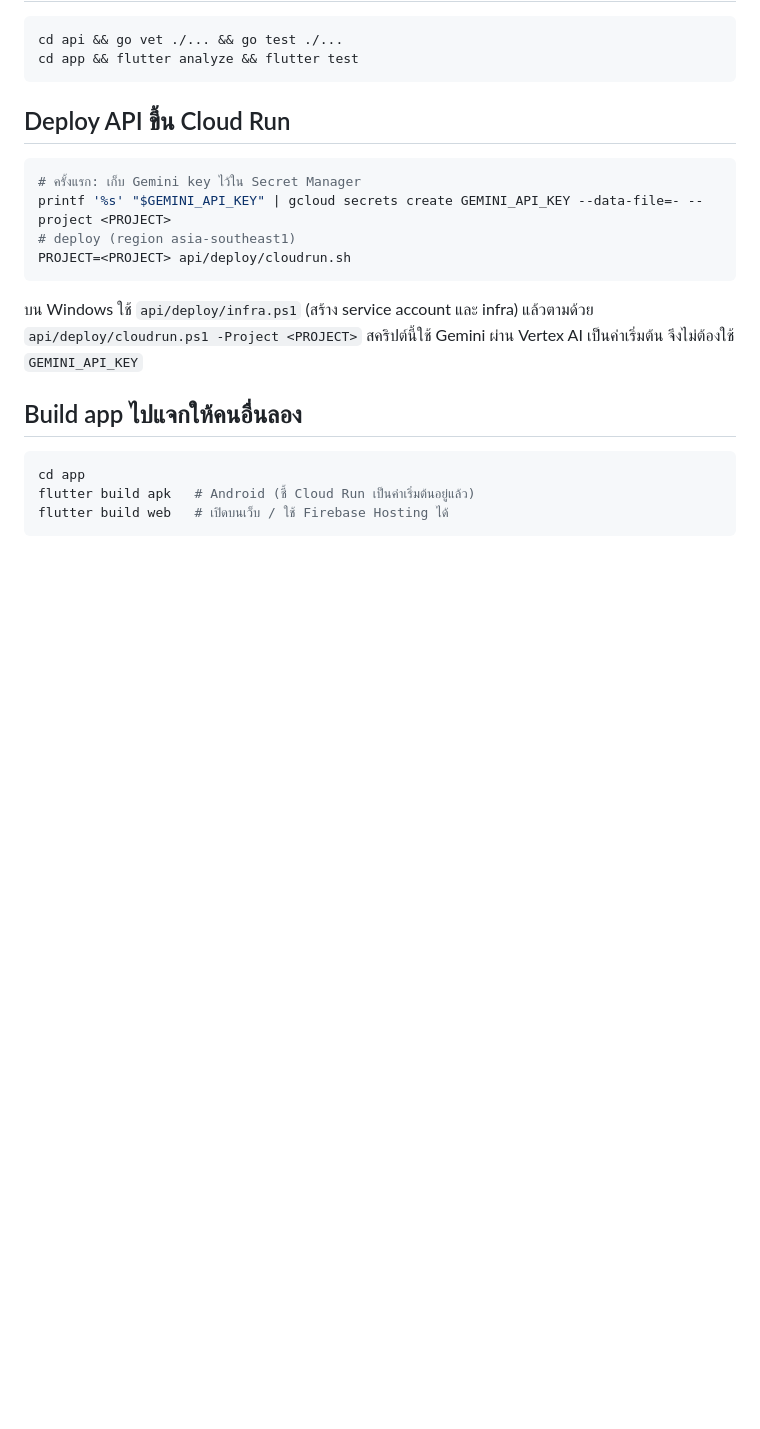
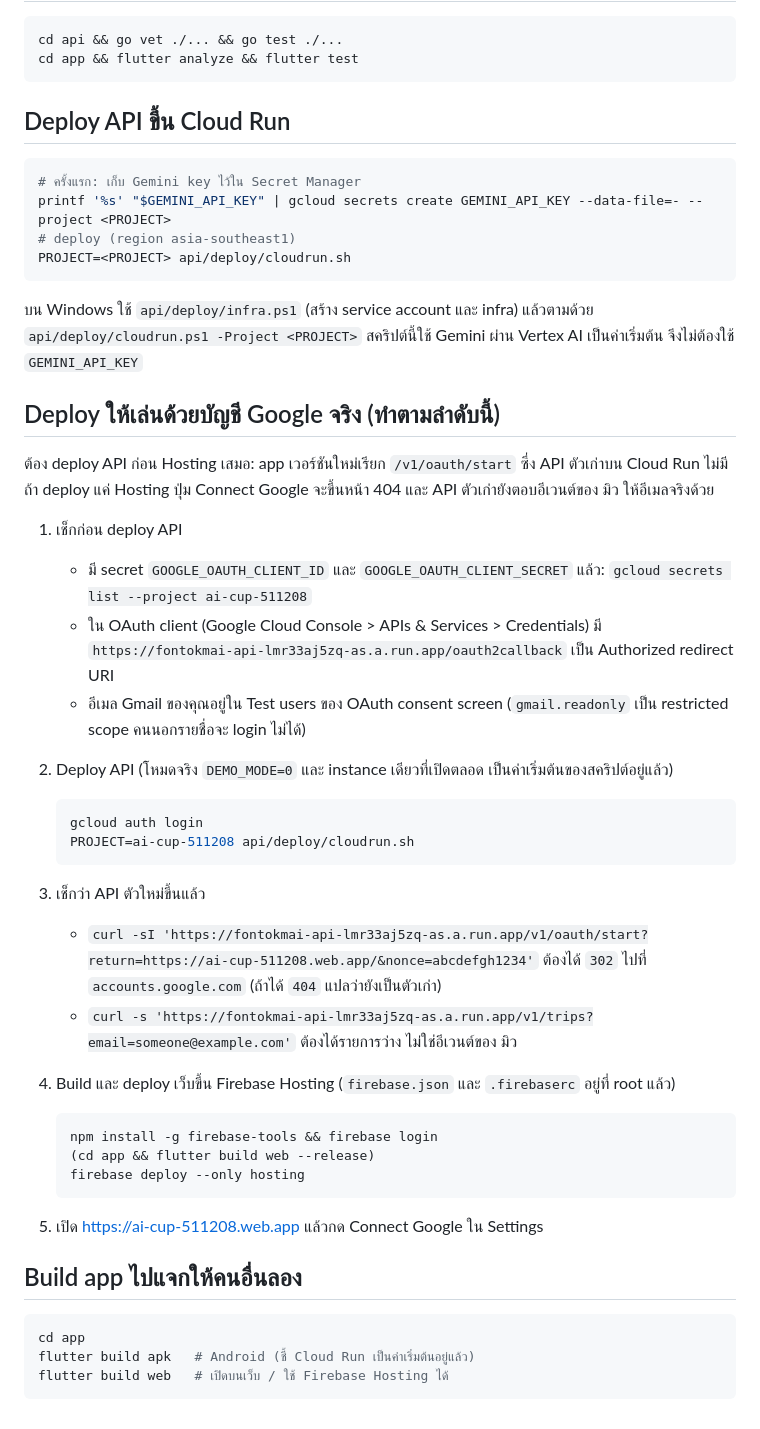
Before and after one commit to pottersirawit/AI-Builder-Cup, a Markdown page: RUNNING.md, the part around the change. GitHub-like rendering; blank space fills up the shorter version.

Commit message:
docs: deploy order for the real-account demo, API before Hosting
Co-Authored-By: Claude Opus 5.5 <noreply@anthropic.com>

````diff
--- a/RUNNING.md
+++ b/RUNNING.md
@@ -114,6 +114,34 @@ PROJECT=<PROJECT> api/deploy/cloudrun.sh
 
 บน Windows ใช้ `api/deploy/infra.ps1` (สร้าง service account และ infra) แล้วตามด้วย `api/deploy/cloudrun.ps1 -Project <PROJECT>` สคริปต์นี้ใช้ Gemini ผ่าน Vertex AI เป็นค่าเริ่มต้น จึงไม่ต้องใช้ `GEMINI_API_KEY`
 
+## Deploy ให้เล่นด้วยบัญชี Google จริง (ทำตามลำดับนี้)
+
+ต้อง deploy API ก่อน Hosting เสมอ: app เวอร์ชันใหม่เรียก `/v1/oauth/start` ซึ่ง API ตัวเก่าบน Cloud Run ไม่มี ถ้า deploy แค่ Hosting ปุ่ม Connect Google จะขึ้นหน้า 404 และ API ตัวเก่ายังตอบอีเวนต์ของ มิว ให้อีเมลจริงด้วย
+
+1. เช็กก่อน deploy API
+   - มี secret `GOOGLE_OAUTH_CLIENT_ID` และ `GOOGLE_OAUTH_CLIENT_SECRET` แล้ว: `gcloud secrets list --project ai-cup-511208`
+   - ใน OAuth client (Google Cloud Console > APIs & Services > Credentials) มี `https://fontokmai-api-lmr33aj5zq-as.a.run.app/oauth2callback` เป็น Authorized redirect URI
+   - อีเมล Gmail ของคุณอยู่ใน Test users ของ OAuth consent screen (`gmail.readonly` เป็น restricted scope คนนอกรายชื่อจะ login ไม่ได้)
+2. Deploy API (โหมดจริง `DEMO_MODE=0` และ instance เดียวที่เปิดตลอด เป็นค่าเริ่มต้นของสคริปต์อยู่แล้ว)
+
+   ```bash
+   gcloud auth login
+   PROJECT=ai-cup-511208 api/deploy/cloudrun.sh
+   ```
+
+3. เช็กว่า API ตัวใหม่ขึ้นแล้ว
+   - `curl -sI 'https://fontokmai-api-lmr33aj5zq-as.a.run.app/v1/oauth/start?return=https://ai-cup-511208.web.app/&nonce=abcdefgh1234'` ต้องได้ `302` ไปที่ `accounts.google.com` (ถ้าได้ `404` แปลว่ายังเป็นตัวเก่า)
+   - `curl -s 'https://fontokmai-api-lmr33aj5zq-as.a.run.app/v1/trips?email=someone@example.com'` ต้องได้รายการว่าง ไม่ใช่อีเวนต์ของ มิว
+4. Build และ deploy เว็บขึ้น Firebase Hosting (`firebase.json` และ `.firebaserc` อยู่ที่ root แล้ว)
+
+   ```bash
+   npm install -g firebase-tools && firebase login
+   (cd app && flutter build web --release)
+   firebase deploy --only hosting
+   ```
+
+5. เปิด https://ai-cup-511208.web.app แล้วกด Connect Google ใน Settings
+
 ## Build app ไปแจกให้คนอื่นลอง
 
 ```bash
````
